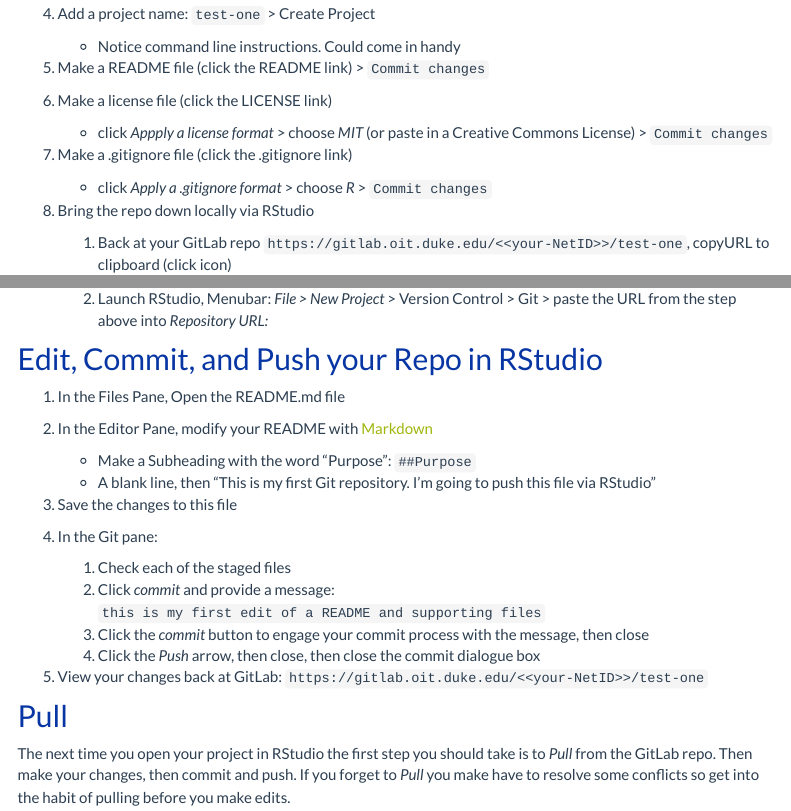
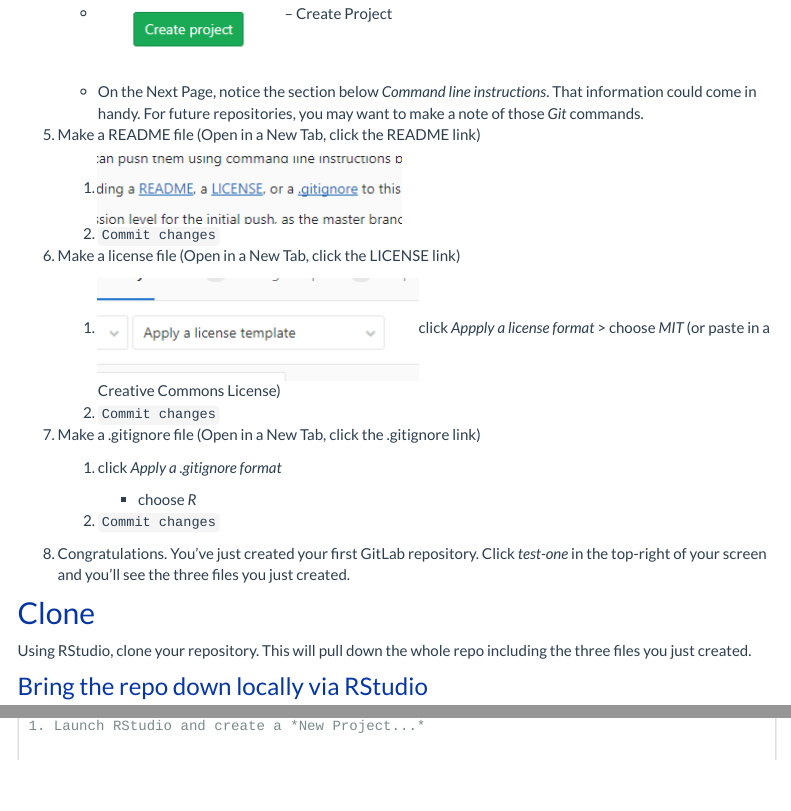
Before and after one commit to data-and-visualization/git-tutorial, an R Markdown document (handson.Rmd): the page in a window 1100 px wide, from 420 px down before the commit and from 730 px down after it, and a second part further down, joined at a grey line. Rendered offline with R 4.5, knitr and Pandoc, with nearby package versions; menus at the side of the page are left out.

Commit message:
tuning the hands-on with images

```diff
--- a/handson.Rmd
+++ b/handson.Rmd
@@ -16,13 +16,7 @@ This step was covered in the [Outline Section](outline.html#genearte_ssh_keys_in
 1. Duke Shibboleth Login
 1. New Project
-1. Add a project name:  `test-one` > Create Project
 
-    - Notice command line instructions.  Could come in handy
-1. Make a README file (click the README link)  > `Commit changes`
-1. Make a license file (click the LICENSE link)
+    - ![](images/new_gitlab_project_button.png)
 
-	- click *Appply a license format* > choose *MIT* (or paste in a Creative Commons License) > `Commit changes`
-1. Make a .gitignore file (click the .gitignore link)
+1. Add a project name:
 
-    - click *Apply a .gitignore format* > choose *R* > `Commit changes`
-1. Bring the repo down locally via RStudio
@@ -29,5 +24,28 @@ This step was covered in the [Outline Section](outline.html#genearte_ssh_keys_in
+    - ![](images/create_project.png) -- Create Project
+    - On the Next Page, notice the section below *Command line instructions*.  That information could come in handy.  For future repositories, you may want to make a note of those *Git* commands.
 
-	1. Back at your GitLab repo `https://gitlab.oit.duke.edu/<<your-NetID>>/test-one`, copyURL to clipboard (click icon)
-	1. Launch RStudio, Menubar:  *File > New Project* > Version Control > Git > paste the URL from the step above into *Repository URL:*
+1. Make a README file (Open in a New Tab, click the README link)
 
-## Edit, Commit, and Push your Repo in RStudio
+    1. ![](images/readme.png)
+    1. `Commit changes`
+
+1. Make a license file (Open in a New Tab, click the LICENSE link)
+
+    1. ![](images/license.png)click *Appply a license format* > choose *MIT* (or paste in a Creative Commons License)
+    1. `Commit changes`
+
+1. Make a .gitignore file (Open in a New Tab, click the .gitignore link)
+
+    1. click *Apply a .gitignore format*
+
+        - choose *R*
+
+    1. `Commit changes`
+
+1. Congratulations.  You've just created your first GitLab repository.  Click *test-one* in the top-right of your screen and you'll see the three files you just created.
+
+## Clone
+
+Using RStudio, clone your repository.  This will pull down the whole repo including the three files you just created.
+
+### Bring the repo down locally via RStudio
@@ -33,0 +58 @@ This step was covered in the [Outline Section](outline.html#genearte_ssh_keys_in
+	1. Launch RStudio and create a *New Project...*
```
Also changed, not shown: outline.Rmd (+2 -2 lines), images/copy_repo.png (added), images/create_project.png (added), images/license.png (added), images/new_gitlab_project_button.png (added), images/project_name.png (added), images/project_version_git.png (added), images/readme.png (added), handson.Rmd (23 more changed lines), 10 other files.
